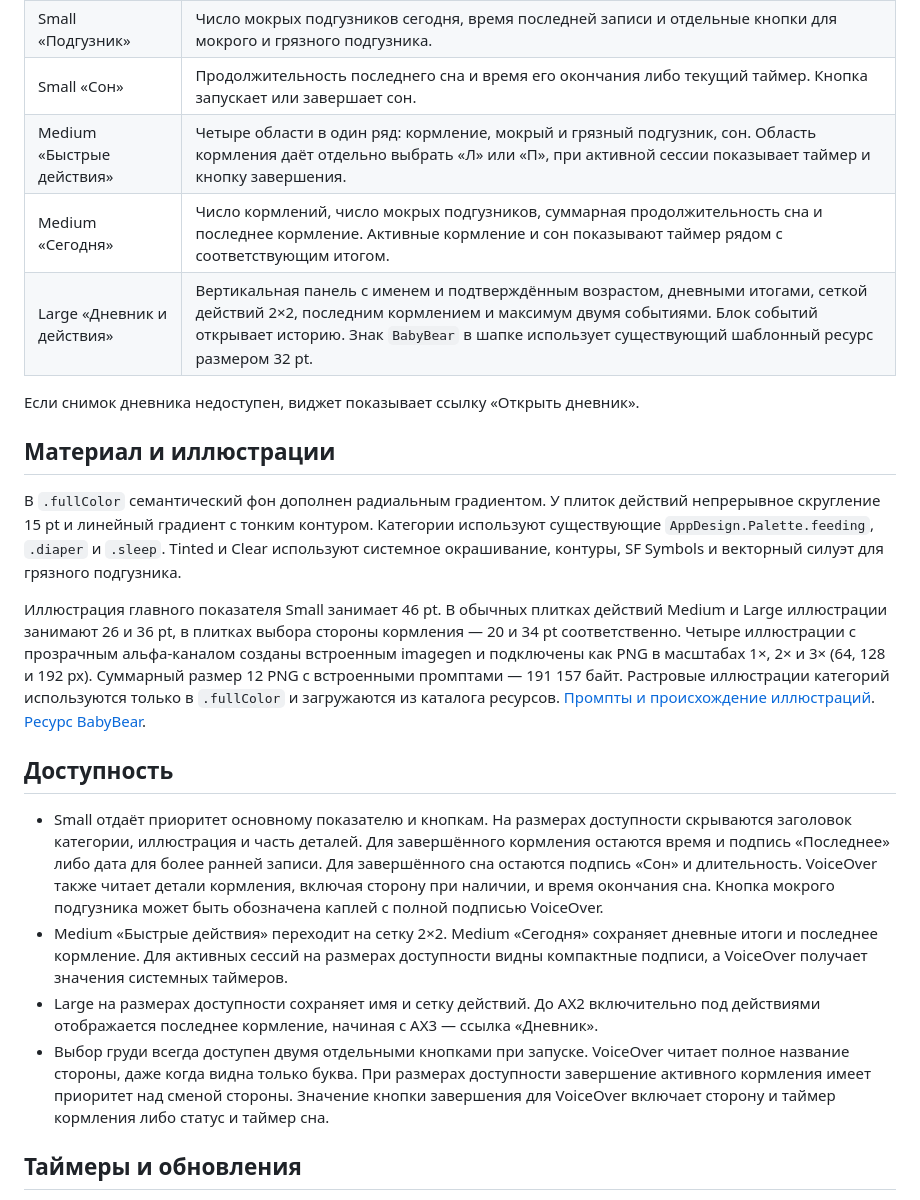
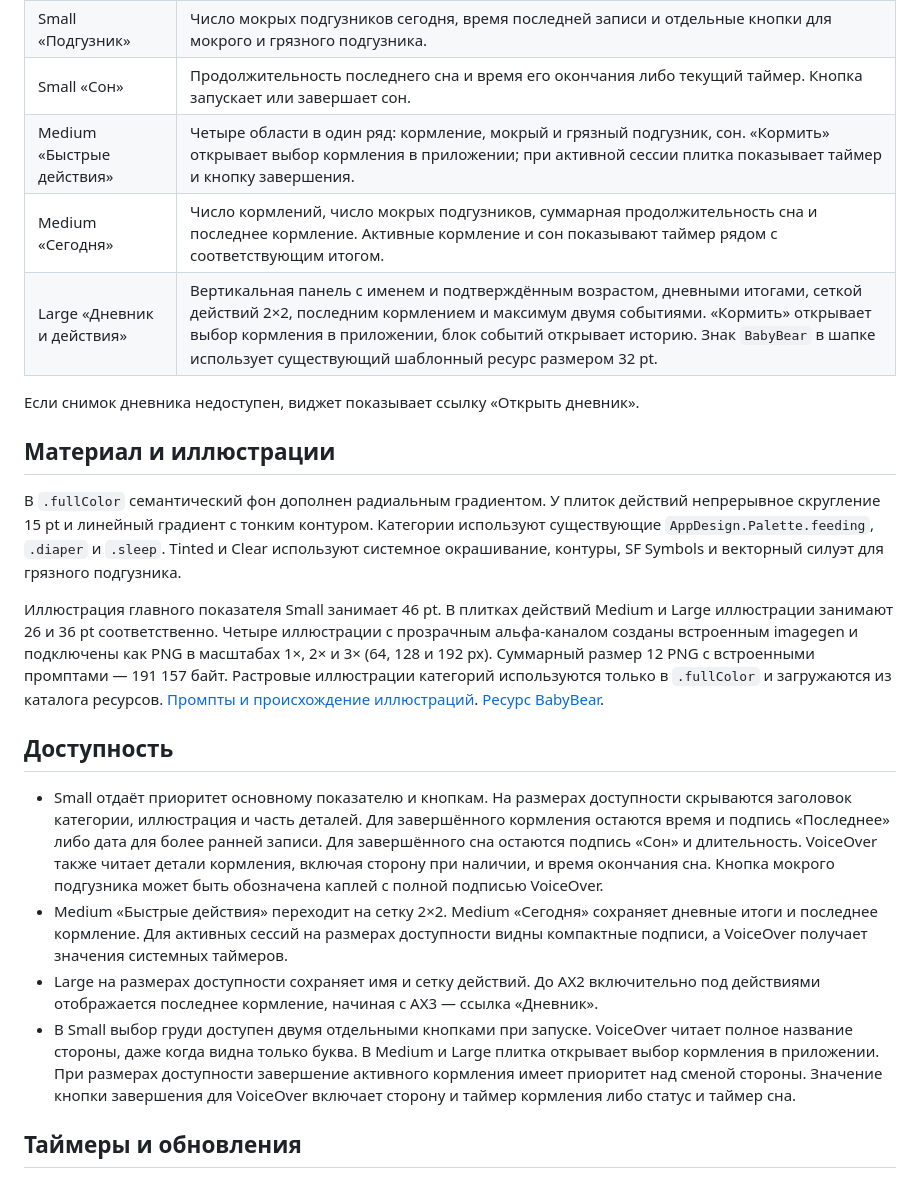
Before and after one commit to dimensi/malysh, a Markdown page: Documentation/WidgetDesign.md, the part around the change. Rendered like a GitHub page.

```diff
--- a/Documentation/WidgetDesign.md
+++ b/Documentation/WidgetDesign.md
@@ -9,9 +9,9 @@
 | Small «Кормление» | Время последнего кормления и детали записи либо текущий таймер и сторона. Две кнопки «Левая» и «Правая» начинают кормление. При активной сессии доступны завершение и смена стороны. |
 | Small «Подгузник» | Число мокрых подгузников сегодня, время последней записи и отдельные кнопки для мокрого и грязного подгузника. |
 | Small «Сон» | Продолжительность последнего сна и время его окончания либо текущий таймер. Кнопка запускает или завершает сон. |
-| Medium «Быстрые действия» | Четыре области в один ряд: кормление, мокрый и грязный подгузник, сон. Область кормления даёт отдельно выбрать «Л» или «П», при активной сессии показывает таймер и кнопку завершения. |
+| Medium «Быстрые действия» | Четыре области в один ряд: кормление, мокрый и грязный подгузник, сон. «Кормить» открывает выбор кормления в приложении; при активной сессии плитка показывает таймер и кнопку завершения. |
 | Medium «Сегодня» | Число кормлений, число мокрых подгузников, суммарная продолжительность сна и последнее кормление. Активные кормление и сон показывают таймер рядом с соответствующим итогом. |
-| Large «Дневник и действия» | Вертикальная панель с именем и подтверждённым возрастом, дневными итогами, сеткой действий 2×2, последним кормлением и максимум двумя событиями. Блок событий открывает историю. Знак `BabyBear` в шапке использует существующий шаблонный ресурс размером 32 pt. |
+| Large «Дневник и действия» | Вертикальная панель с именем и подтверждённым возрастом, дневными итогами, сеткой действий 2×2, последним кормлением и максимум двумя событиями. «Кормить» открывает выбор кормления в приложении, блок событий открывает историю. Знак `BabyBear` в шапке использует существующий шаблонный ресурс размером 32 pt. |
 
 Если снимок дневника недоступен, виджет показывает ссылку «Открыть дневник».
 
@@ -19,14 +19,14 @@
 
 В `.fullColor` семантический фон дополнен радиальным градиентом. У плиток действий непрерывное скругление 15 pt и линейный градиент с тонким контуром. Категории используют существующие `AppDesign.Palette.feeding`, `.diaper` и `.sleep`. Tinted и Clear используют системное окрашивание, контуры, SF Symbols и векторный силуэт для грязного подгузника.
 
-Иллюстрация главного показателя Small занимает 46 pt. В обычных плитках действий Medium и Large иллюстрации занимают 26 и 36 pt, в плитках выбора стороны кормления — 20 и 34 pt соответственно. Четыре иллюстрации с прозрачным альфа-каналом созданы встроенным imagegen и подключены как PNG в масштабах 1×, 2× и 3× (64, 128 и 192 px). Суммарный размер 12 PNG с встроенными промптами — 191 157 байт. Растровые иллюстрации категорий используются только в `.fullColor` и загружаются из каталога ресурсов. [Промпты и происхождение иллюстраций](Assets/WidgetArtwork.md). [Ресурс BabyBear](Assets/BabyBear.md).
+Иллюстрация главного показателя Small занимает 46 pt. В плитках действий Medium и Large иллюстрации занимают 26 и 36 pt соответственно. Четыре иллюстрации с прозрачным альфа-каналом созданы встроенным imagegen и подключены как PNG в масштабах 1×, 2× и 3× (64, 128 и 192 px). Суммарный размер 12 PNG с встроенными промптами — 191 157 байт. Растровые иллюстрации категорий используются только в `.fullColor` и загружаются из каталога ресурсов. [Промпты и происхождение иллюстраций](Assets/WidgetArtwork.md). [Ресурс BabyBear](Assets/BabyBear.md).
 
 ## Доступность
 
 - Small отдаёт приоритет основному показателю и кнопкам. На размерах доступности скрываются заголовок категории, иллюстрация и часть деталей. Для завершённого кормления остаются время и подпись «Последнее» либо дата для более ранней записи. Для завершённого сна остаются подпись «Сон» и длительность. VoiceOver также читает детали кормления, включая сторону при наличии, и время окончания сна. Кнопка мокрого подгузника может быть обозначена каплей с полной подписью VoiceOver.
 - Medium «Быстрые действия» переходит на сетку 2×2. Medium «Сегодня» сохраняет дневные итоги и последнее кормление. Для активных сессий на размерах доступности видны компактные подписи, а VoiceOver получает значения системных таймеров.
 - Large на размерах доступности сохраняет имя и сетку действий. До AX2 включительно под действиями отображается последнее кормление, начиная с AX3 — ссылка «Дневник».
-- Выбор груди всегда доступен двумя отдельными кнопками при запуске. VoiceOver читает полное название стороны, даже когда видна только буква. При размерах доступности завершение активного кормления имеет приоритет над сменой стороны. Значение кнопки завершения для VoiceOver включает сторону и таймер кормления либо статус и таймер сна.
+- В Small выбор груди доступен двумя отдельными кнопками при запуске. VoiceOver читает полное название стороны, даже когда видна только буква. В Medium и Large плитка открывает выбор кормления в приложении. При размерах доступности завершение активного кормления имеет приоритет над сменой стороны. Значение кнопки завершения для VoiceOver включает сторону и таймер кормления либо статус и таймер сна.
 
 ## Таймеры и обновления
 
```
Also changed, not shown: DESIGN.md (+1 -1 lines), Documentation/WidgetRedesignValidation.md (+17 -2 lines), Documentation/WidgetScreenshots/feed-tile-accessibility.jpg (added), Documentation/WidgetScreenshots/feed-tile-chooser.jpg (added), Documentation/WidgetScreenshots/feed-tile-dark.jpg (added), Documentation/WidgetScreenshots/feed-tile-light.jpg (added), 1 other file.
